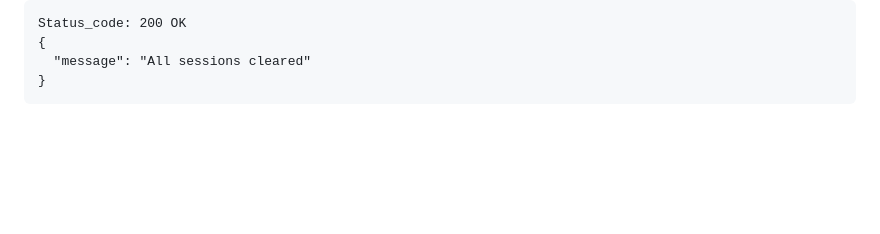
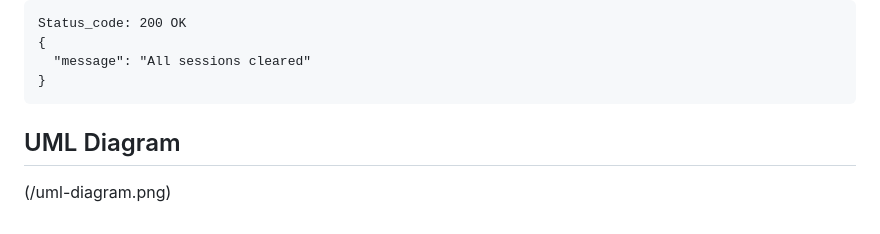
Before and after one commit to baarsaw/cs361-microservice-a, a Markdown page: README.md, the part around the change. Drawn GitHub-style; blank space fills up the shorter version.

````diff
--- a/README.md
+++ b/README.md
@@ -170,3 +170,7 @@ base_url:
     "message": "All sessions cleared"
   }
   ```
+
+## UML Diagram
+
+(/uml-diagram.png)
````
